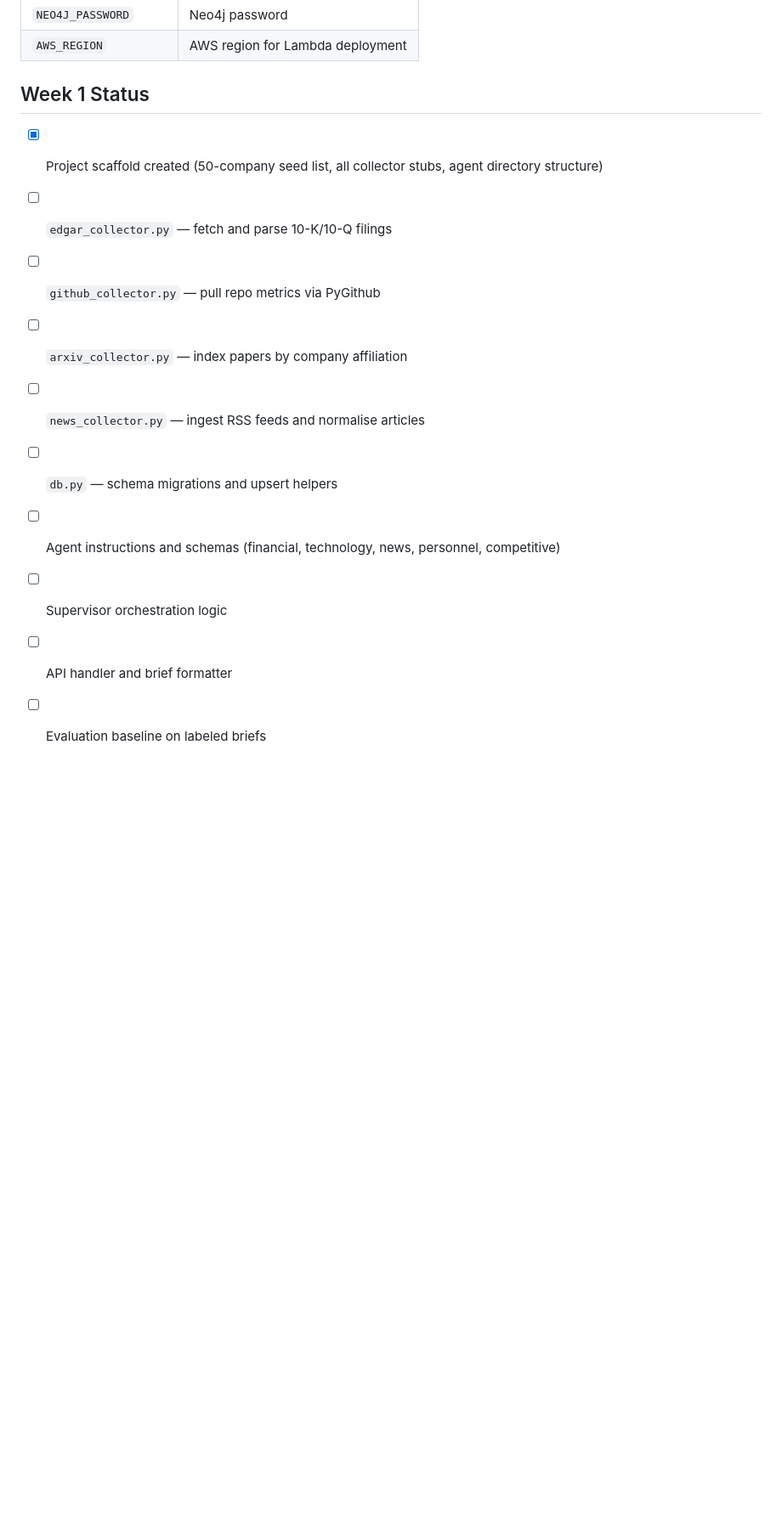
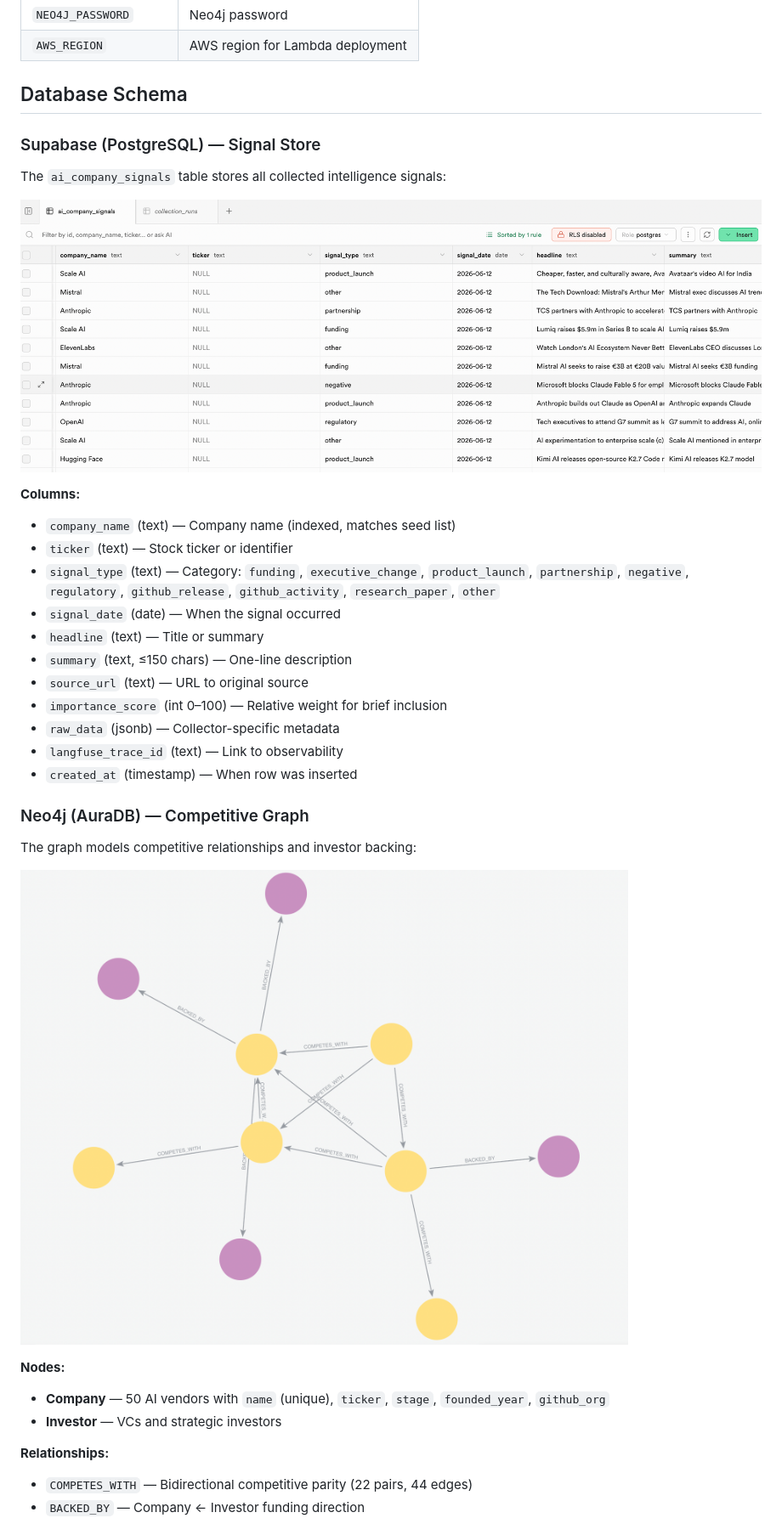
Before and after one commit to MuskanKhandelwal/AI-Vendor-Intelligence-Platform, a Markdown page: README.md, the part around one of its changes. Shown at 85% size. Drawn GitHub-style; pictures changed too: docs/Neo4j_graph.png (added), docs/Supabase_table.png (added); blank space fills up the shorter version.

```diff
--- a/README.md
+++ b/README.md
@@ -62,15 +62,38 @@ terraform apply
 | `NEO4J_PASSWORD` | Neo4j password |
 | `AWS_REGION` | AWS region for Lambda deployment |
 
-## Week 1 Status
+## Database Schema
 
-- [x] Project scaffold created (50-company seed list, all collector stubs, agent directory structure)
-- [ ] `edgar_collector.py` — fetch and parse 10-K/10-Q filings
-- [ ] `github_collector.py` — pull repo metrics via PyGithub
-- [ ] `arxiv_collector.py` — index papers by company affiliation
-- [ ] `news_collector.py` — ingest RSS feeds and normalise articles
-- [ ] `db.py` — schema migrations and upsert helpers
-- [ ] Agent instructions and schemas (financial, technology, news, personnel, competitive)
-- [ ] Supervisor orchestration logic
-- [ ] API handler and brief formatter
-- [ ] Evaluation baseline on labeled briefs
+### Supabase (PostgreSQL) — Signal Store
+
+The `ai_company_signals` table stores all collected intelligence signals:
+
+![Supabase table schema](docs/Supabase_table.png)
+
+**Columns:**
+- `company_name` (text) — Company name (indexed, matches seed list)
+- `ticker` (text) — Stock ticker or identifier
+- `signal_type` (text) — Category: `funding`, `executive_change`, `product_launch`, `partnership`, `negative`, `regulatory`, `github_release`, `github_activity`, `research_paper`, `other`
+- `signal_date` (date) — When the signal occurred
+- `headline` (text) — Title or summary
+- `summary` (text, ≤150 chars) — One-line description
+- `source_url` (text) — URL to original source
+- `importance_score` (int 0–100) — Relative weight for brief inclusion
+- `raw_data` (jsonb) — Collector-specific metadata
+- `langfuse_trace_id` (text) — Link to observability
+- `created_at` (timestamp) — When row was inserted
+
+### Neo4j (AuraDB) — Competitive Graph
+
+The graph models competitive relationships and investor backing:
+
+![Neo4j graph schema](docs/Neo4j_graph.png)
+
+**Nodes:**
+- **Company** — 50 AI vendors with `name` (unique), `ticker`, `stage`, `founded_year`, `github_org`
+- **Investor** — VCs and strategic investors
+
+**Relationships:**
+- `COMPETES_WITH` — Bidirectional competitive parity (22 pairs, 44 edges)
+- `BACKED_BY` — Company ← Investor funding direction
+
```
Also changed, not shown: other parts of README.md (+57 -1 lines), 5 other files.
